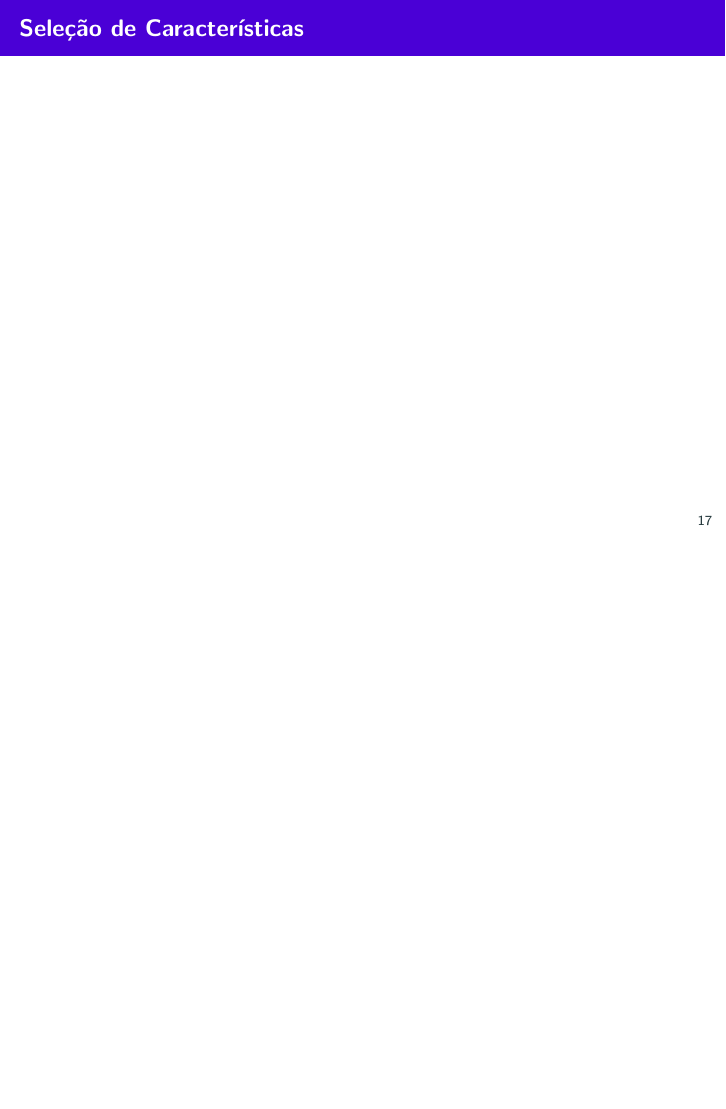
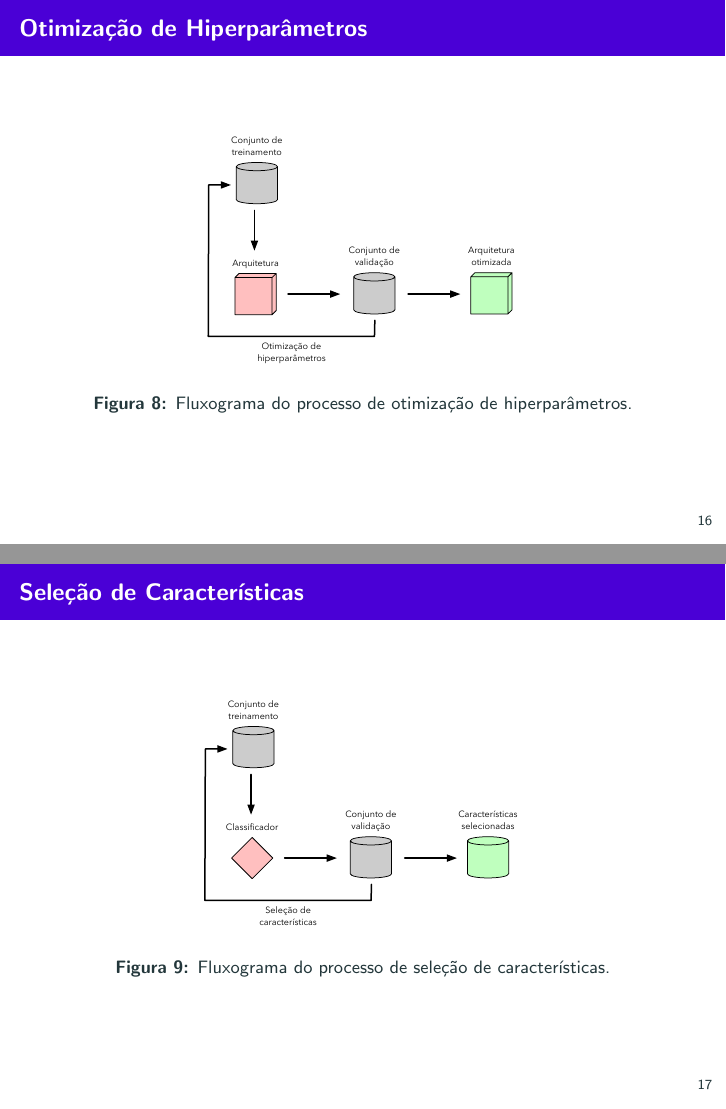
Before and after one commit to gugarosa/mh_deep_application, LaTeX slides (slides/slides.tex, which reads slides/sections/applications.tex): page 22 of 28 before the commit and pages 21 and 22 of 28 after it, the two joined at a grey line, the shorter picture padded with empty space. Compiled offline with pdfLaTeX.

Commit message:
Adding three pipeline images.

```diff
--- a/slides/sections/applications.tex
+++ b/slides/sections/applications.tex
@@ -24,13 +27,28 @@
+		\caption{Fluxograma do processo de otimização de funções matemáticas.}
+		\label{f.benchmark_opt}
+	\end{figure}
 \end{frame}
 
 \subsection{Otimização de Hiperparâmetros}
 \label{ss.applications_hyperparameter}
 
 \begin{frame}{Otimização de Hiperparâmetros}
+	\begin{figure}
+		\centering
+		\includegraphics[scale=0.375]{figs/hyperparameter_opt.eps}
+		\caption{Fluxograma do processo de otimização de hiperparâmetros.}
+		\label{f.hyperparameter_opt}
+	\end{figure}
 \end{frame}
 
 \subsection{Seleção de Características}
 \label{ss.applications_feature_selection}
 
 \begin{frame}{Seleção de Características}
+	\begin{figure}
+		\centering
+		\includegraphics[scale=0.375]{figs/feature_selection.eps}
+		\caption{Fluxograma do processo de seleção de características.}
+		\label{f.feature_selection}
+	\end{figure}
 \end{frame}
```
Also changed, not shown: slides/figs/benchmark_opt.eps (added), slides/figs/feature_selection.eps (added), slides/figs/hyperparameter_opt.eps (added), slides/sections/applications.tex (3 more changed lines).
